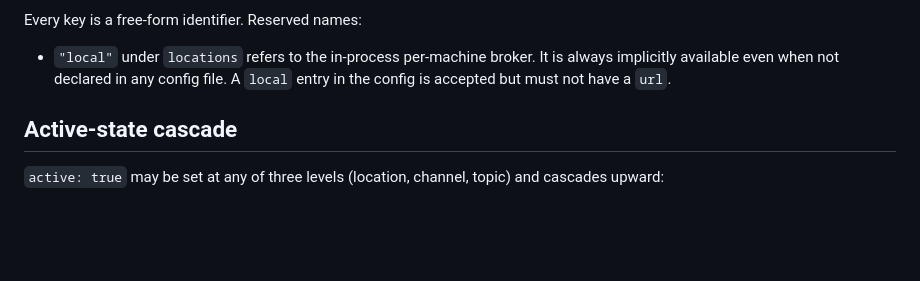
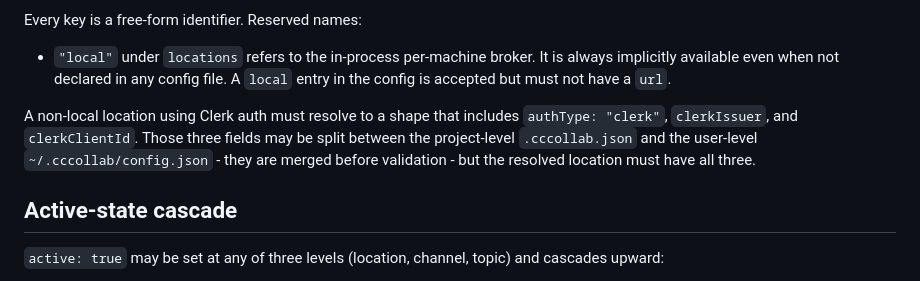
Before and after one commit to kollaborativeai/cccollab, a Markdown page: docs/config.md, the part around one of its changes. Rendered like a GitHub page; blank space fills up the shorter version.

```diff
--- a/docs/config.md
+++ b/docs/config.md
@@ -64,6 +81,12 @@ Every key is a free-form identifier. Reserved names:
   It is always implicitly available even when not declared in any config
   file. A `local` entry in the config is accepted but must not have a
   `url`.
+
+A non-local location using Clerk auth must resolve to a shape that
+includes `authType: "clerk"`, `clerkIssuer`, and `clerkClientId`. Those
+three fields may be split between the project-level `.cccollab.json` and
+the user-level `~/.cccollab/config.json` - they are merged before
+validation - but the resolved location must have all three.
 
 ## Active-state cascade
 
```
Also changed, not shown: other parts of docs/config.md (+46 -19 lines), README.md (+21 -16 lines).
